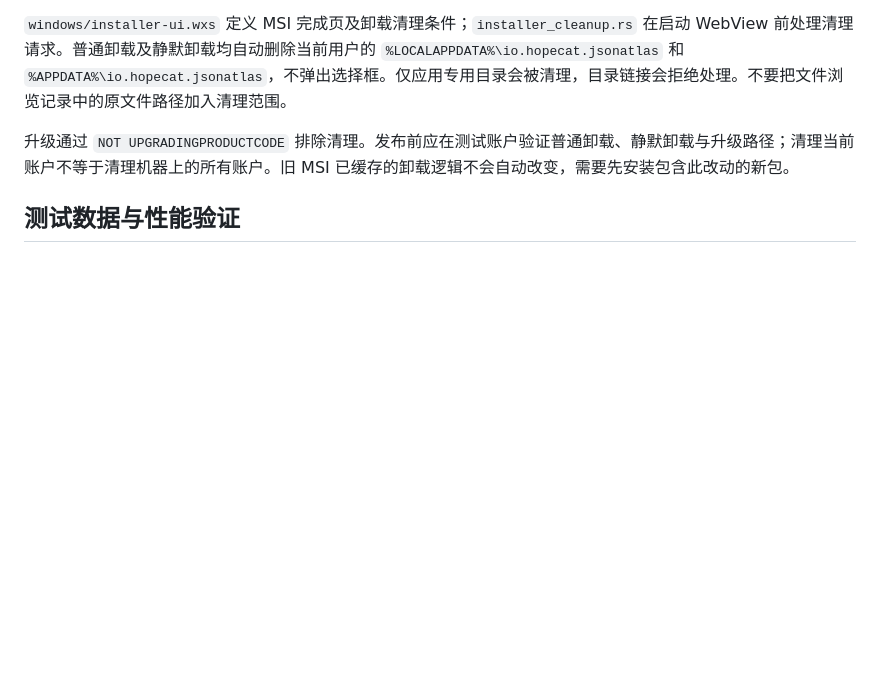
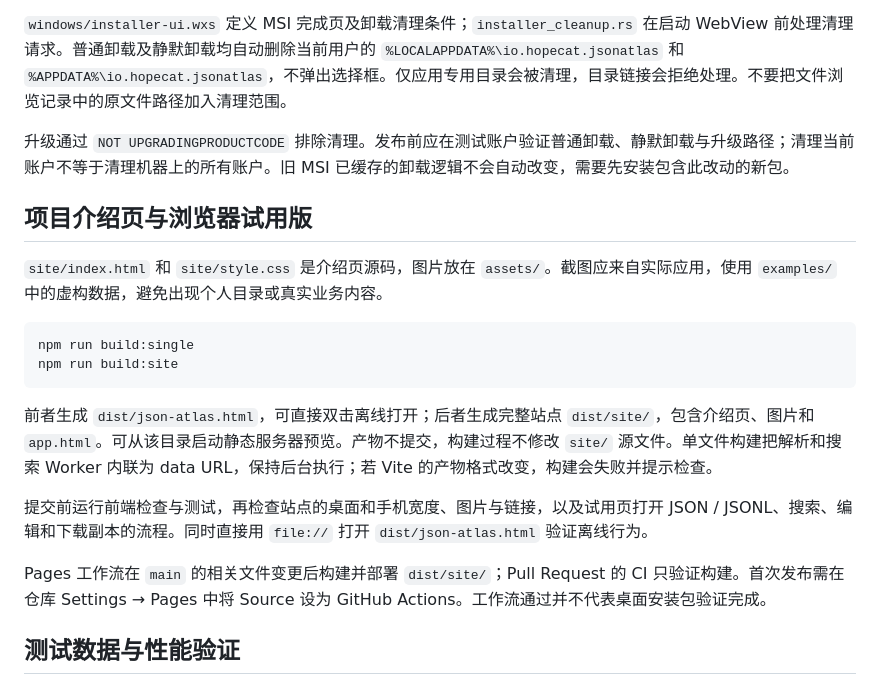
Before and after one commit to The-cute-cat/json-atlas, a Markdown page: CONTRIBUTING.md, the part around the change. Rendered like a GitHub page; blank space fills up the shorter version.

````diff
--- a/CONTRIBUTING.md
+++ b/CONTRIBUTING.md
@@ -46,6 +46,21 @@ MSI 使用固定的 `bundle.windows.wix.upgradeCode` 标识同一应用的后续
 
 升级通过 `NOT UPGRADINGPRODUCTCODE` 排除清理。发布前应在测试账户验证普通卸载、静默卸载与升级路径；清理当前账户不等于清理机器上的所有账户。旧 MSI 已缓存的卸载逻辑不会自动改变，需要先安装包含此改动的新包。
 
+## 项目介绍页与浏览器试用版
+
+`site/index.html` 和 `site/style.css` 是介绍页源码，图片放在 `assets/`。截图应来自实际应用，使用 `examples/` 中的虚构数据，避免出现个人目录或真实业务内容。
+
+```powershell
+npm run build:single
+npm run build:site
+```
+
+前者生成 `dist/json-atlas.html`，可直接双击离线打开；后者生成完整站点 `dist/site/`，包含介绍页、图片和 `app.html`。可从该目录启动静态服务器预览。产物不提交，构建过程不修改 `site/` 源文件。单文件构建把解析和搜索 Worker 内联为 data URL，保持后台执行；若 Vite 的产物格式改变，构建会失败并提示检查。
+
+提交前运行前端检查与测试，再检查站点的桌面和手机宽度、图片与链接，以及试用页打开 JSON / JSONL、搜索、编辑和下载副本的流程。同时直接用 `file://` 打开 `dist/json-atlas.html` 验证离线行为。
+
+Pages 工作流在 `main` 的相关文件变更后构建并部署 `dist/site/`；Pull Request 的 CI 只验证构建。首次发布需在仓库 Settings → Pages 中将 Source 设为 GitHub Actions。工作流通过并不代表桌面安装包验证完成。
+
 ## 测试数据与性能验证
 
 `examples/` 提供可直接打开的小样例。`tests/` 中的 JSON 是回归测试输入，应该与测试代码一起提交；不要将真实业务数据放在此目录。
````
Also changed, not shown: README.md (+35 -4 lines), assets/app-icon.png (added), assets/screenshots/hero.png (added), assets/screenshots/ide-view.png (added), assets/screenshots/tree-view.png (added), 10 other files.
